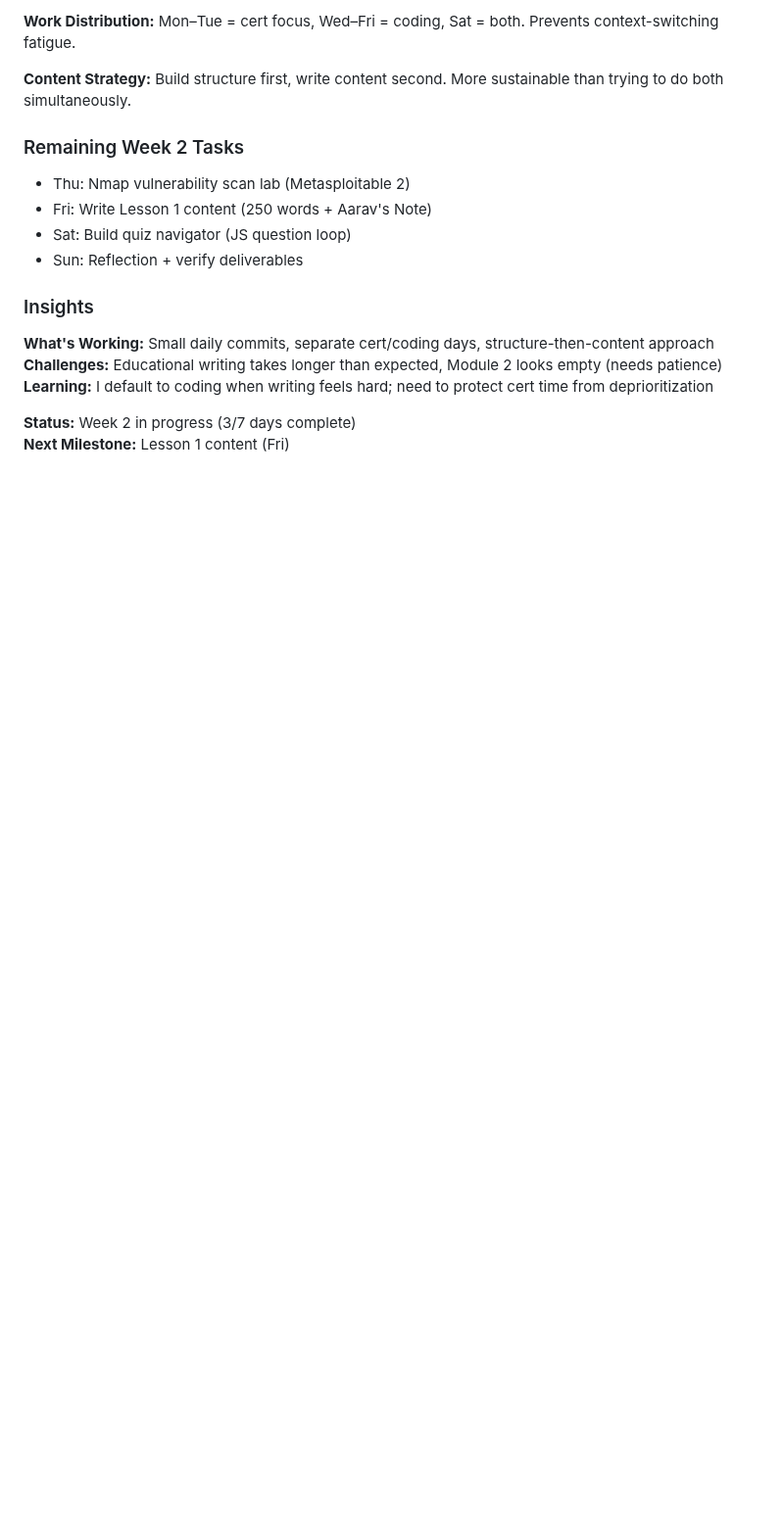
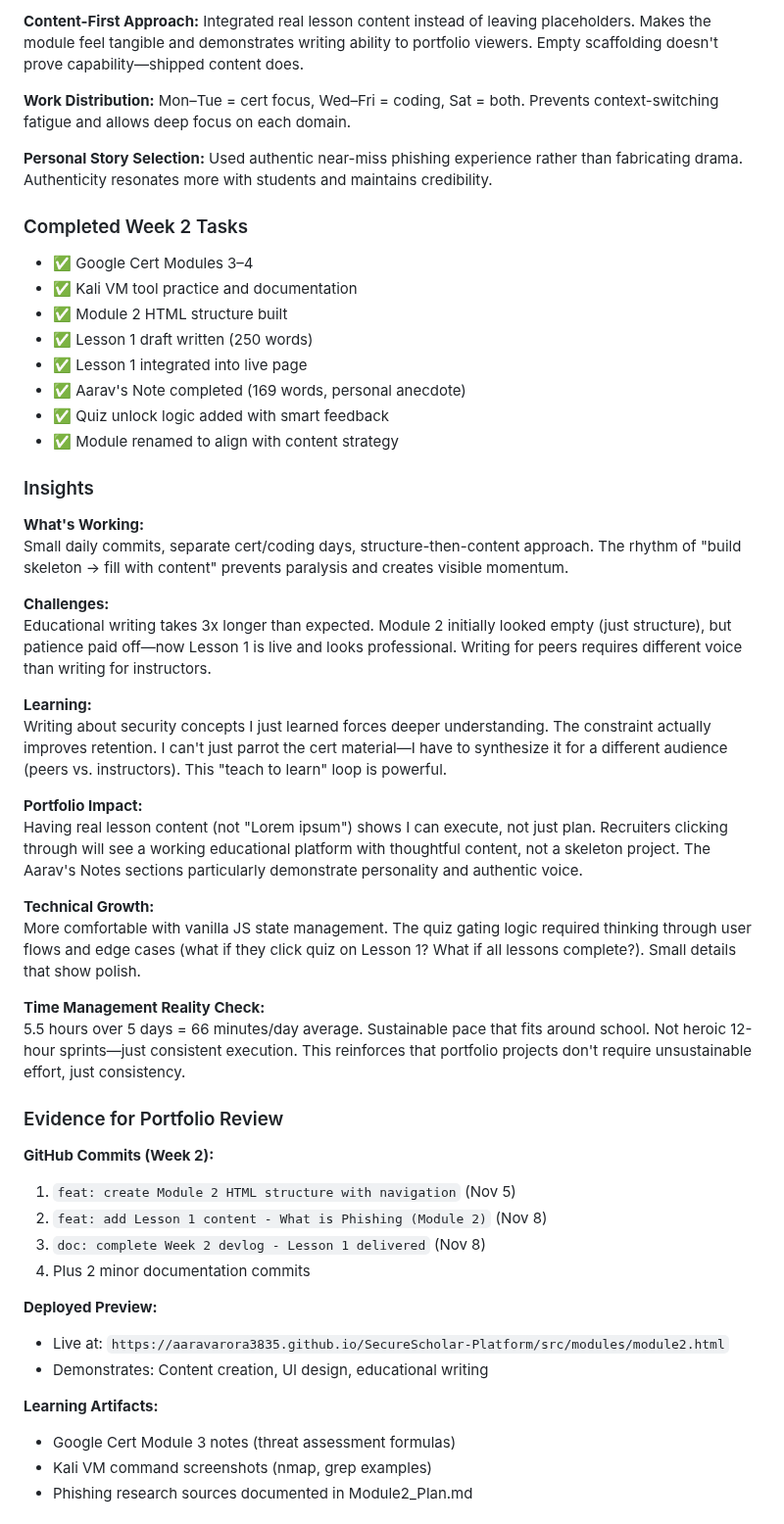
Before and after one commit to AaravArora3835/SecureScholar-Platform, a Markdown page: DEVLOG.md, the part around one of its changes. Shown at 98% size. Rendered like a GitHub page; blank space fills up the shorter version.

Commit message:
Add Lesson 1 content and improve Module 2 structure
Integrated Lesson 1 content into Module 2 and updated module topic for relevance. Enhanced user experience with intelligent quiz unlock logic.

```diff
--- a/DEVLOG.md
+++ b/DEVLOG.md
@@ -91,20 +106,55 @@ Built `src/module2.html` with 2-lesson structure, Prev/Next navigation, keyboard
 
-**Work Distribution:** Mon–Tue = cert focus, Wed–Fri = coding, Sat = both. Prevents context-switching fatigue.
+**Content-First Approach:** Integrated real lesson content instead of leaving placeholders. Makes the module feel tangible and demonstrates writing ability to portfolio viewers. Empty scaffolding doesn't prove capability—shipped content does.
 
-**Content Strategy:** Build structure first, write content second. More sustainable than trying to do both simultaneously.
+**Work Distribution:** Mon–Tue = cert focus, Wed–Fri = coding, Sat = both. Prevents context-switching fatigue and allows deep focus on each domain.
 
-### Remaining Week 2 Tasks
+**Personal Story Selection:** Used authentic near-miss phishing experience rather than fabricating drama. Authenticity resonates more with students and maintains credibility.
 
-- Thu: Nmap vulnerability scan lab (Metasploitable 2)
-- Fri: Write Lesson 1 content (250 words + Aarav's Note)
-- Sat: Build quiz navigator (JS question loop)
-- Sun: Reflection + verify deliverables
+### Completed Week 2 Tasks
+
+- ✅ Google Cert Modules 3–4
+- ✅ Kali VM tool practice and documentation
+- ✅ Module 2 HTML structure built
+- ✅ Lesson 1 draft written (250 words)
+- ✅ Lesson 1 integrated into live page
+- ✅ Aarav's Note completed (169 words, personal anecdote)
+- ✅ Quiz unlock logic added with smart feedback
+- ✅ Module renamed to align with content strategy
 
 ### Insights
 
-**What's Working:** Small daily commits, separate cert/coding days, structure-then-content approach
-**Challenges:** Educational writing takes longer than expected, Module 2 looks empty (needs patience)
-**Learning:** I default to coding when writing feels hard; need to protect cert time from deprioritization
+**What's Working:**
+Small daily commits, separate cert/coding days, structure-then-content approach. The rhythm of "build skeleton → fill with content" prevents paralysis and creates visible momentum.
 
-**Status:** Week 2 in progress (3/7 days complete)
-**Next Milestone:** Lesson 1 content (Fri)
+**Challenges:**
+Educational writing takes 3x longer than expected. Module 2 initially looked empty (just structure), but patience paid off—now Lesson 1 is live and looks professional. Writing for peers requires different voice than writing for instructors.
+
+**Learning:**
+Writing about security concepts I just learned forces deeper understanding. The constraint actually improves retention. I can't just parrot the cert material—I have to synthesize it for a different audience (peers vs. instructors). This "teach to learn" loop is powerful.
+
+**Portfolio Impact:**
+Having real lesson content (not "Lorem ipsum") shows I can execute, not just plan. Recruiters clicking through will see a working educational platform with thoughtful content, not a skeleton project. The Aarav's Notes sections particularly demonstrate personality and authentic voice.
+
+**Technical Growth:**
+More comfortable with vanilla JS state management. The quiz gating logic required thinking through user flows and edge cases (what if they click quiz on Lesson 1? What if all lessons complete?). Small details that show polish.
+
+**Time Management Reality Check:**
+5.5 hours over 5 days = 66 minutes/day average. Sustainable pace that fits around school. Not heroic 12-hour sprints—just consistent execution. This reinforces that portfolio projects don't require unsustainable effort, just consistency.
+
+### Evidence for Portfolio Review
+
+**GitHub Commits (Week 2):**
+1. `feat: create Module 2 HTML structure with navigation` (Nov 5)
+2. `feat: add Lesson 1 content - What is Phishing (Module 2)` (Nov 8)
+3. `doc: complete Week 2 devlog - Lesson 1 delivered` (Nov 8)
+4. Plus 2 minor documentation commits
+
+**Deployed Preview:**
+- Live at: `https://aaravarora3835.github.io/SecureScholar-Platform/src/modules/module2.html`
+- Demonstrates: Content creation, UI design, educational writing
+
+**Learning Artifacts:**
+- Google Cert Module 3 notes (threat assessment formulas)
+- Kali VM command screenshots (nmap, grep examples)
+- Phishing research sources documented in Module2_Plan.md
+
```
Also changed, not shown: other parts of DEVLOG.md (+70 -9 lines).
